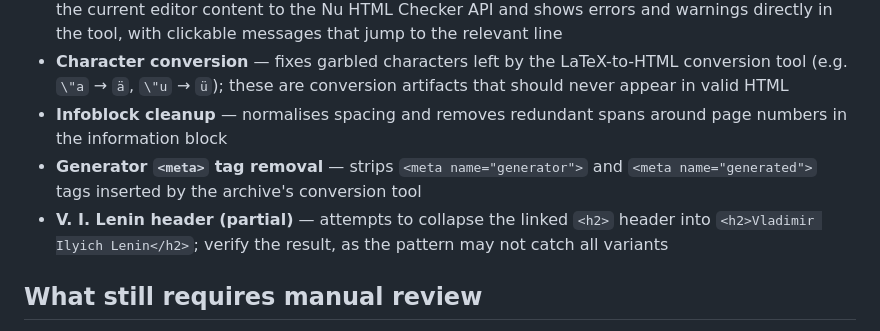
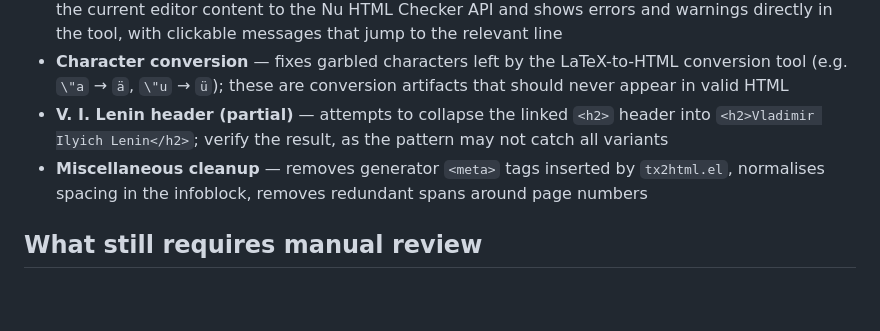
Before and after one commit to espaces-marx/lia-restoration, a Markdown page: README.md, the part around the change. GitHub-like rendering; blank space fills up the shorter version.

Commit message:
docs: consolidate minor automation items

```diff
--- a/README.md
+++ b/README.md
@@ -45,9 +45,8 @@ The following are new additions in this tool:
 - **Paragraph collapsing** — each `<p>` is collapsed to a single line after formatting
 - **Inline W3C validation** — rather than uploading to an external site, the Validate button submits the current editor content to the Nu HTML Checker API and shows errors and warnings directly in the tool, with clickable messages that jump to the relevant line
 - **Character conversion** — fixes garbled characters left by the LaTeX-to-HTML conversion tool (e.g. `\"a` → `ä`, `\"u` → `ü`); these are conversion artifacts that should never appear in valid HTML
-- **Infoblock cleanup** — normalises spacing and removes redundant spans around page numbers in the information block
-- **Generator `<meta>` tag removal** — strips `<meta name="generator">` and `<meta name="generated">` tags inserted by the archive's conversion tool
 - **V. I. Lenin header (partial)** — attempts to collapse the linked `<h2>` header into `<h2>Vladimir Ilyich Lenin</h2>`; verify the result, as the pattern may not catch all variants
+- **Miscellaneous cleanup** — removes generator `<meta>` tags inserted by `tx2html.el`, normalises spacing in the infoblock, removes redundant spans around page numbers
 
 ## What still requires manual review
 
```
